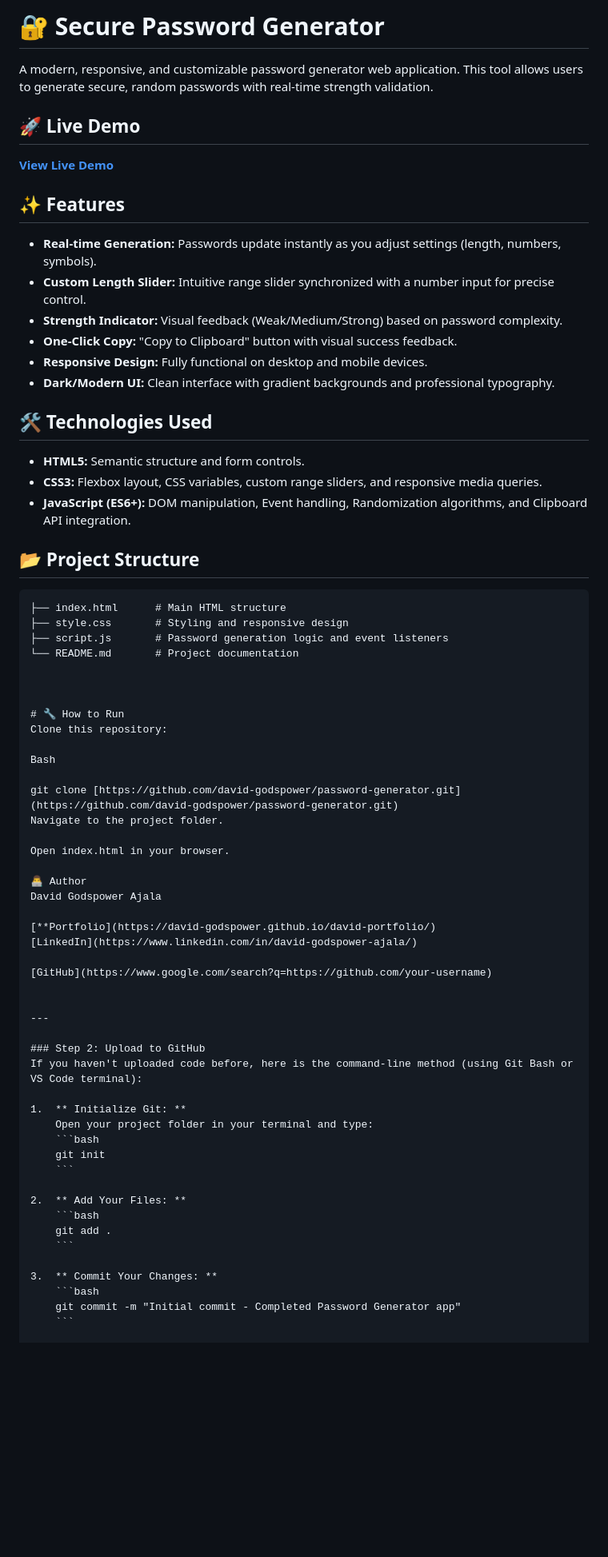
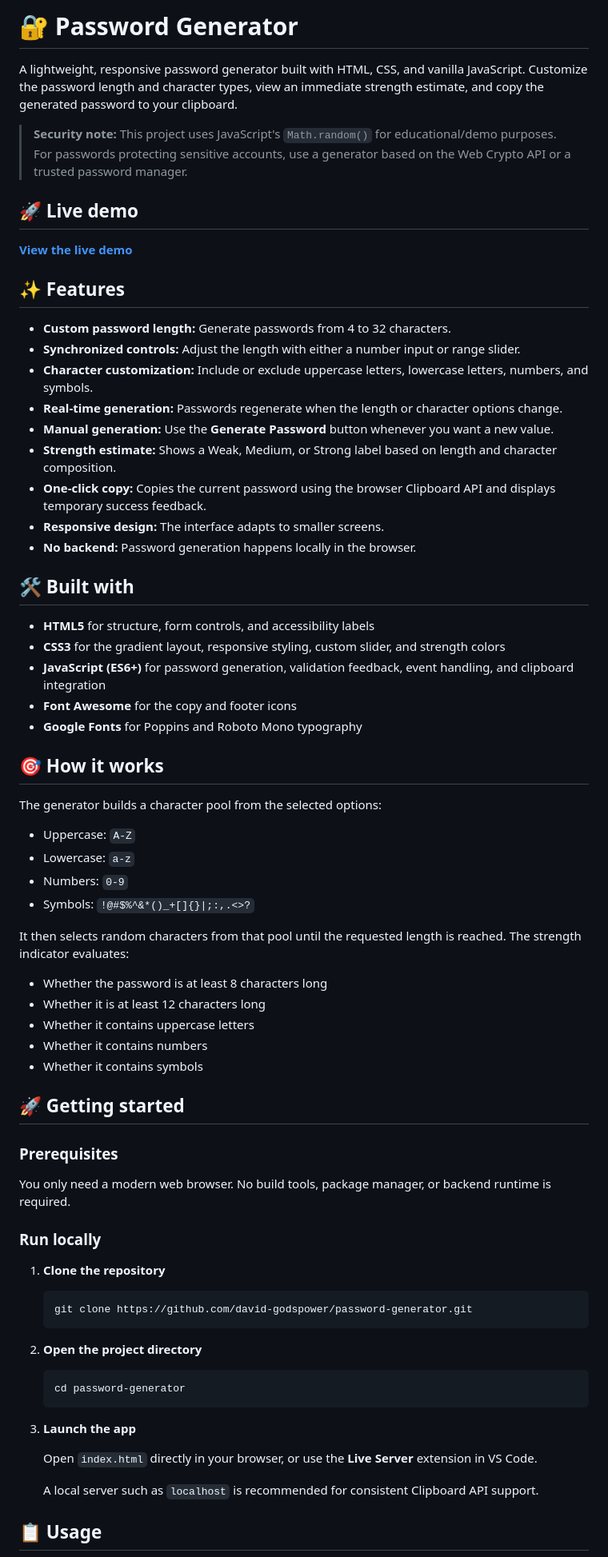
Before and after one commit to David-Godspower/password-generator, a Markdown page: README.md, the part around one of its changes. Shown at 80% size. Rendered like a GitHub page; blank space fills up the shorter version.

Commit message:
Update README.md for clarity and improved structure

`````diff
--- a/README.md
+++ b/README.md
@@ -1,73 +1,75 @@
-# 🔐 Secure Password Generator
+# 🔐 Password Generator
 
-A modern, responsive, and customizable password generator web application. This tool allows users to generate secure, random passwords with real-time strength validation.
+A lightweight, responsive password generator built with HTML, CSS, and vanilla JavaScript. Customize the password length and character types, view an immediate strength estimate, and copy the generated password to your clipboard.
 
-## 🚀 Live Demo
+> **Security note:** This project uses JavaScript's `Math.random()` for educational/demo purposes. For passwords protecting sensitive accounts, use a generator based on the Web Crypto API or a trusted password manager.
 
-[**View Live Demo**](https://david-godspower.github.io/password-generator/)
+## 🚀 Live demo
+
+[**View the live demo**](https://david-godspower.github.io/password-generator/)
 
 ## ✨ Features
 
-- **Real-time Generation:** Passwords update instantly as you adjust settings (length, numbers, symbols).
-- **Custom Length Slider:** Intuitive range slider synchronized with a number input for precise control.
-- **Strength Indicator:** Visual feedback (Weak/Medium/Strong) based on password complexity.
-- **One-Click Copy:** "Copy to Clipboard" button with visual success feedback.
-- **Responsive Design:** Fully functional on desktop and mobile devices.
-- **Dark/Modern UI:** Clean interface with gradient backgrounds and professional typography.
+- **Custom password length:** Generate passwords from 4 to 32 characters.
+- **Synchronized controls:** Adjust the length with either a number input or range slider.
+- **Character customization:** Include or exclude uppercase letters, lowercase letters, numbers, and symbols.
+- **Real-time generation:** Passwords regenerate when the length or character options change.
+- **Manual generation:** Use the **Generate Password** button whenever you want a new value.
+- **Strength estimate:** Shows a Weak, Medium, or Strong label based on length and character composition.
+- **One-click copy:** Copies the current password using the browser Clipboard API and displays temporary success feedback.
+- **Responsive design:** The interface adapts to smaller screens.
+- **No backend:** Password generation happens locally in the browser.
 
-## 🛠️ Technologies Used
+## 🛠️ Built with
 
-- **HTML5:** Semantic structure and form controls.
-- **CSS3:** Flexbox layout, CSS variables, custom range sliders, and responsive media queries.
-- **JavaScript (ES6+):** DOM manipulation, Event handling, Randomization algorithms, and Clipboard API integration.
+- **HTML5** for structure, form controls, and accessibility labels
+- **CSS3** for the gradient layout, responsive styling, custom slider, and strength colors
+- **JavaScript (ES6+)** for password generation, validation feedback, event handling, and clipboard integration
+- **Font Awesome** for the copy and footer icons
+- **Google Fonts** for Poppins and Roboto Mono typography
 
-## 📂 Project Structure
+## 🎯 How it works
 
-````text
-├── index.html      # Main HTML structure
-├── style.css       # Styling and responsive design
-├── script.js       # Password generation logic and event listeners
-└── README.md       # Project documentation
+The generator builds a character pool from the selected options:
 
+- Uppercase: `A-Z`
+- Lowercase: `a-z`
+- Numbers: `0-9`
+- Symbols: `!@#$%^&*()_+[]{}|;:,.<>?`
 
+It then selects random characters from that pool until the requested length is reached. The strength indicator evaluates:
 
-# 🔧 How to Run
-Clone this repository:
+- Whether the password is at least 8 characters long
+- Whether it is at least 12 characters long
+- Whether it contains uppercase letters
+- Whether it contains numbers
+- Whether it contains symbols
 
-Bash
+## 🚀 Getting started
 
-git clone [https://github.com/david-godspower/password-generator.git](https://github.com/david-godspower/password-generator.git)
-Navigate to the project folder.
+### Prerequisites
 
-Open index.html in your browser.
+You only need a modern web browser. No build tools, package manager, or backend runtime is required.
 
-👨‍💻 Author
-David Godspower Ajala
+### Run locally
 
-[**Portfolio](https://david-godspower.github.io/david-portfolio/)
-[LinkedIn](https://www.linkedin.com/in/david-godspower-ajala/)
+1. **Clone the repository**
 
-[GitHub](https://www.google.com/search?q=https://github.com/your-username)
+   ```bash
+   git clone https://github.com/david-godspower/password-generator.git
+   ```
 
+2. **Open the project directory**
 
----
+   ```bash
+   cd password-generator
+   ```
 
-### Step 2: Upload to GitHub
-If you haven't uploaded code before, here is the command-line method (using Git Bash or VS Code terminal):
+3. **Launch the app**
 
-1.  ** Initialize Git: **
-    Open your project folder in your terminal and type:
-    ```bash
-    git init
-    ```
+   Open `index.html` directly in your browser, or use the **Live Server** extension in VS Code.
 
-2.  ** Add Your Files: **
-    ```bash
-    git add .
-    ```
+   A local server such as `localhost` is recommended for consistent Clipboard API support.
 
-3.  ** Commit Your Changes: **
-    ```bash
-    git commit -m "Initial commit - Completed Password Generator app"
-    ```
+## 📋 Usage
 
`````
Also changed, not shown: other parts of README.md (+36 -15 lines).
